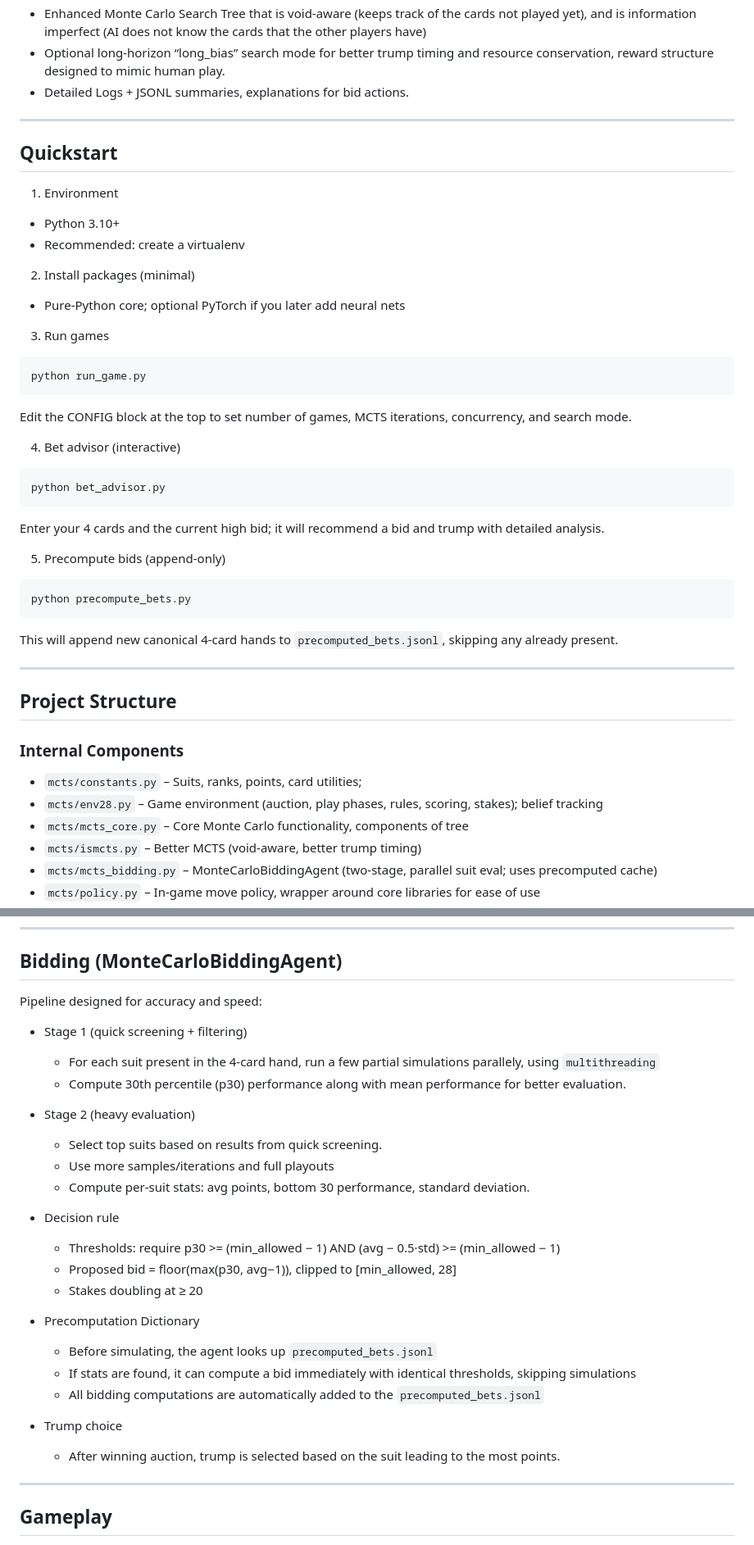
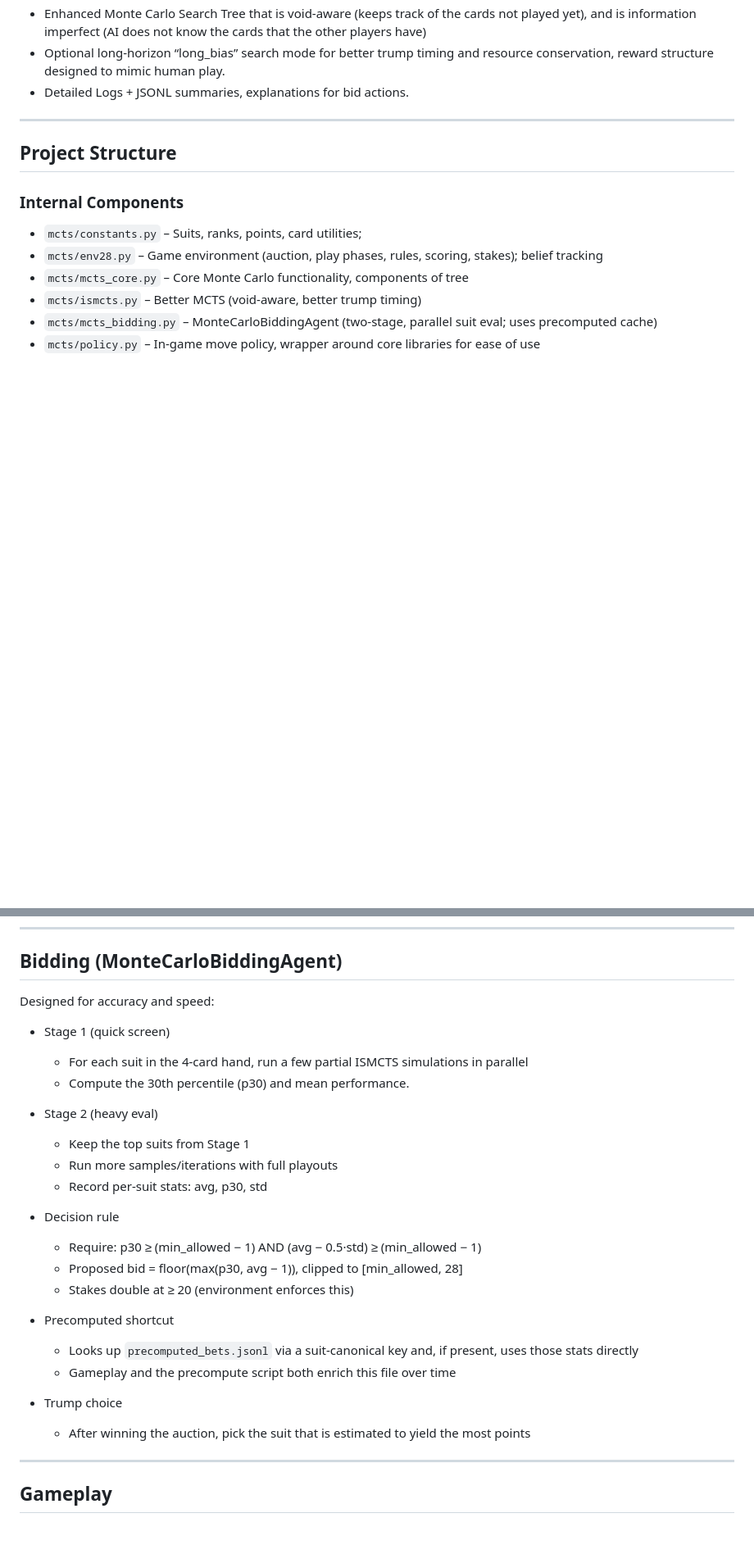
Before and after one commit to LAKSHYAJAIN16/28bot, a Markdown page: README.md, 2 parts joined by grey strips. Shown at 82% size. GitHub-like rendering; blank space fills up the shorter version.

Commit message:
fix : better readme

````diff
--- a/README.md
+++ b/README.md
@@ -10,34 +10,6 @@ The only way to beat my grandfather at 28 (an indian card game) was to create a
 - Detailed Logs + JSONL summaries, explanations for bid actions.
 ---
 
-## Quickstart
-
-1) Environment
-- Python 3.10+
-- Recommended: create a virtualenv
-
-2) Install packages (minimal)
-- Pure-Python core; optional PyTorch if you later add neural nets
-
-3) Run games
-```bash
-python run_game.py
-```
-Edit the CONFIG block at the top to set number of games, MCTS iterations, concurrency, and search mode.
-
-4) Bet advisor (interactive)
-```bash
-python bet_advisor.py
-```
-Enter your 4 cards and the current high bid; it will recommend a bid and trump with detailed analysis.
-
-5) Precompute bids (append-only)
-```bash
-python precompute_bets.py
-```
-This will append new canonical 4-card hands to `precomputed_bets.jsonl`, skipping any already present.
-
----
 
 ## Project Structure
 ### Internal Components
@@ -77,29 +49,28 @@ When run, you’ll see per-game console output tee’d to log files and a final
 
 ## Bidding (MonteCarloBiddingAgent)
 
-Pipeline designed for accuracy and speed:
+Designed for accuracy and speed:
 
-- Stage 1 (quick screening + filtering)
-  - For each suit present in the 4-card hand, run a few partial simulations parallely, using `multithreading`
-  - Compute 30th percentile (p30) performance along with mean performance for better evaluation.
+- Stage 1 (quick screen)
+  - For each suit in the 4-card hand, run a few partial ISMCTS simulations in parallel
+  - Compute the 30th percentile (p30) and mean performance.
 
-- Stage 2 (heavy evaluation)
-  - Select top suits based on results from quick screening.
-  - Use more samples/iterations and full playouts
-  - Compute per-suit stats: avg points, bottom 30 performance, standard deviation.
+- Stage 2 (heavy eval)
+  - Keep the top suits from Stage 1
+  - Run more samples/iterations with full playouts
+  - Record per-suit stats: avg, p30, std
 
 - Decision rule
-  - Thresholds: require p30 >= (min_allowed − 1) AND (avg − 0.5·std) >= (min_allowed − 1)
-  - Proposed bid = floor(max(p30, avg−1)), clipped to [min_allowed, 28]
-  - Stakes doubling at ≥ 20
+  - Require: p30 ≥ (min_allowed − 1) AND (avg − 0.5·std) ≥ (min_allowed − 1)
+  - Proposed bid = floor(max(p30, avg − 1)), clipped to [min_allowed, 28]
+  - Stakes double at ≥ 20 (environment enforces this)
 
-- Precomputation Dictionary
-  - Before simulating, the agent looks up `precomputed_bets.jsonl`
-  - If stats are found, it can compute a bid immediately with identical thresholds, skipping simulations
-  - All bidding computations are automatically added to the `precomputed_bets.jsonl`
+- Precomputed shortcut
+  - Looks up `precomputed_bets.jsonl` via a suit-canonical key and, if present, uses those stats directly
+  - Gameplay and the precompute script both enrich this file over time
 
 - Trump choice
-  - After winning auction, trump is selected based on the suit leading to the most points.
+  - After winning the auction, pick the suit that is estimated to yield the most points
 ---
 
 ## Gameplay
````
Also changed, not shown: other parts of README.md (+6 -3 lines).
